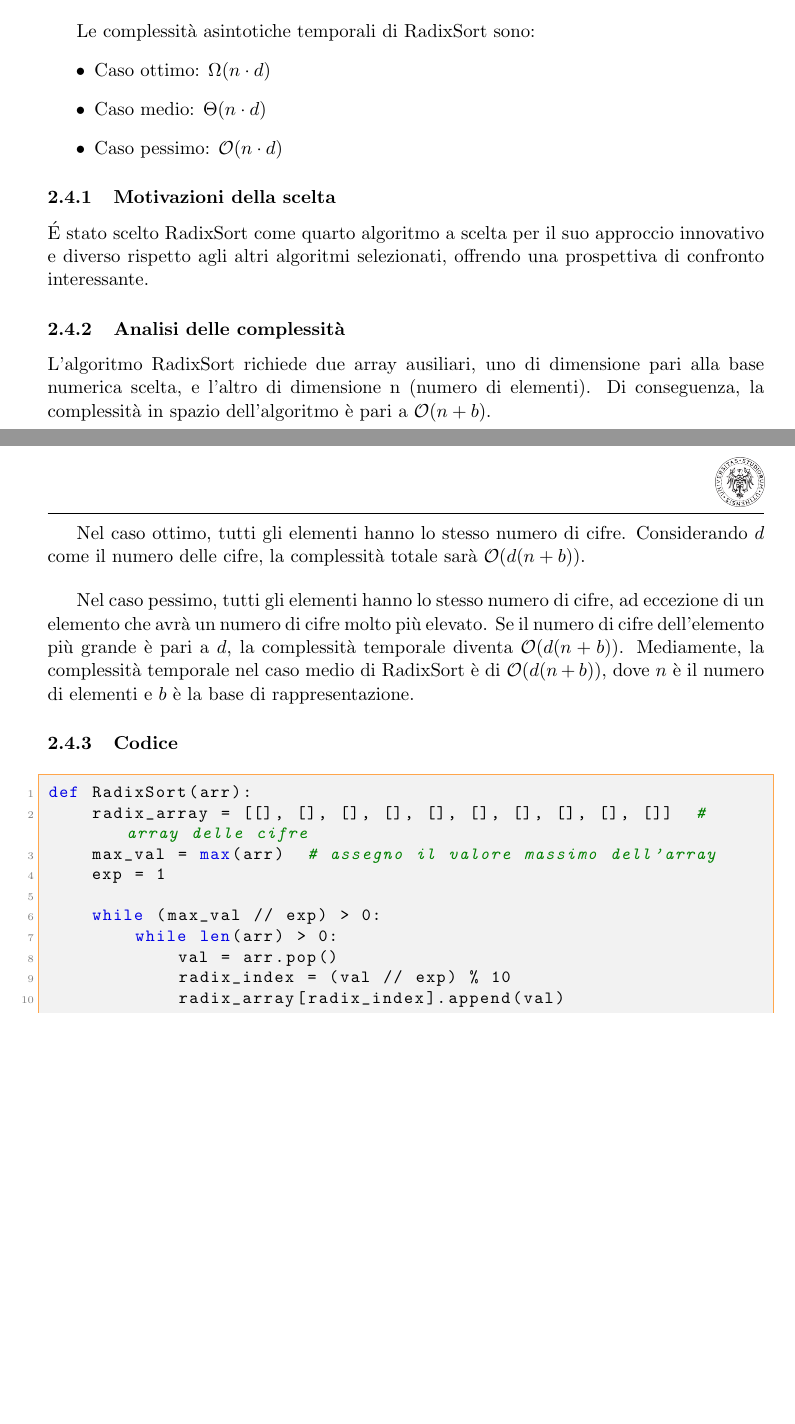
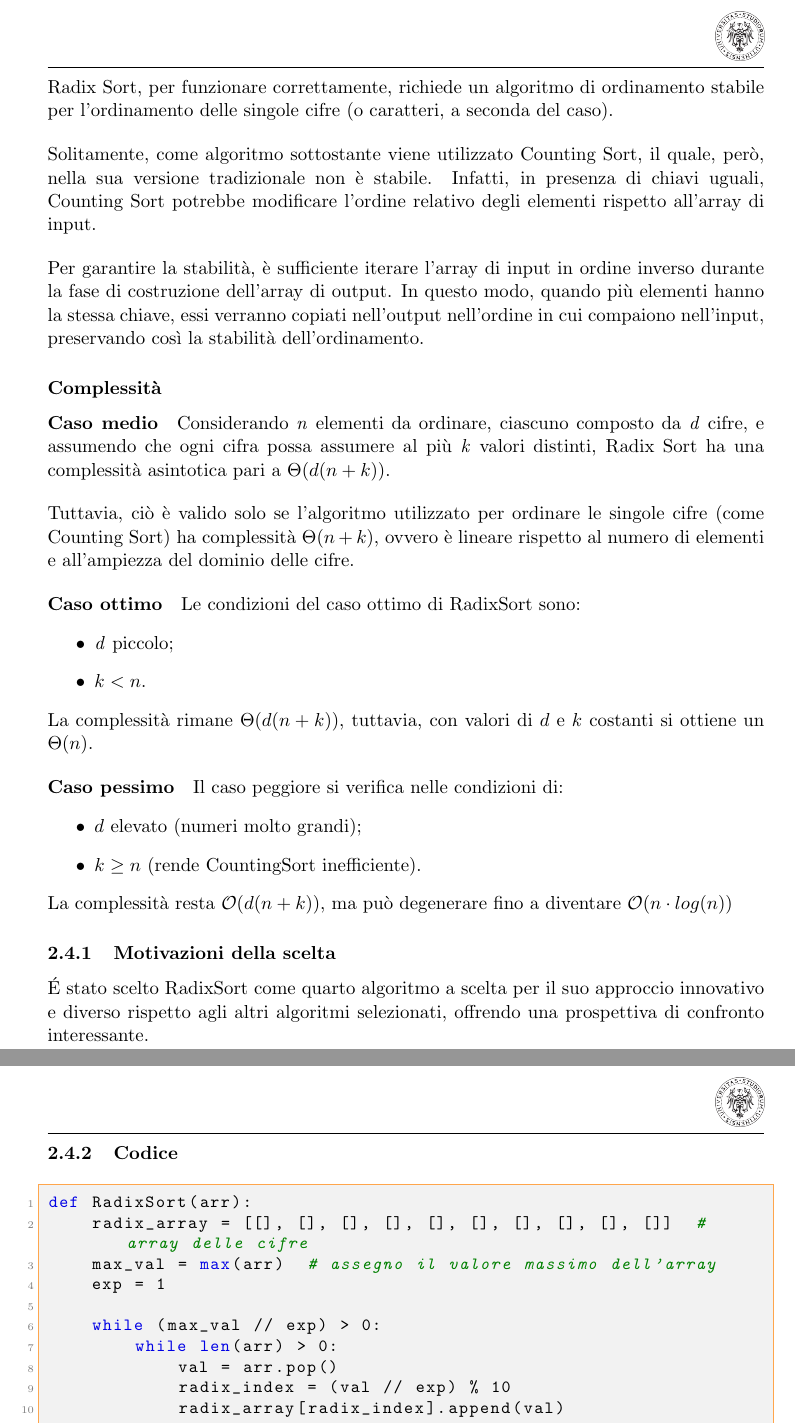
Before and after one commit to andreagioiaa/progetto_ASD__, a LaTeX document (Relazione/Riassunto.tex): two parts of pages 8 and 9 of 10 before the commit and two parts of pages 9 and 10 of 11 after it, joined at a grey line, cut at the place of the change, the shorter picture padded with empty space. Compiled offline with pdfLaTeX.

Commit message:
Spiegazione complessità RadixSort

```diff
--- a/Relazione/Riassunto.tex
+++ b/Relazione/Riassunto.tex
@@ -11,6 +11,8 @@
 \usepackage[paper=a4paper]{geometry}
 \usepackage[shortlabels]{enumitem}
 \usepackage{hyperref}
+\usepackage{caption}
+\captionsetup[figure]{justification=centering}
 % Frontespizio config
 \usepackage[nowrite]{front-th}
 \usepackage{pdfpages}
@@ -311,2 +314 @@ Il seguente frammento implementa una versione modificata del Counting Sort che s
 RadixSort è un algoritmo di ordinamento basato sull'ordinamento cifra per cifra, partendo da quella meno significativa. Risulta particolarmente efficiente in presenta di molti numero con la stessa quantità di cifre.\bigbreak
-Le complessità asintotiche temporali di RadixSort sono:
@@ -313,16 +327,27 @@ Le complessità asintotiche temporali di RadixSort sono:
+\end{center}
+Radix Sort, per funzionare correttamente, richiede un algoritmo di ordinamento stabile per l'ordinamento delle singole cifre (o caratteri, a seconda del caso).\bigbreak
+\noindent Solitamente, come algoritmo sottostante viene utilizzato Counting Sort, il quale, però, nella sua versione tradizionale non è stabile. Infatti, in presenza di chiavi uguali, Counting Sort potrebbe modificare l'ordine relativo degli elementi rispetto all'array di input.\bigbreak
+\noindent Per garantire la stabilità, è sufficiente iterare l'array di input in ordine inverso durante la fase di costruzione dell'array di output. In questo modo, quando più elementi hanno la stessa chiave, essi verranno copiati nell'output nell'ordine in cui compaiono nell'input, preservando così la stabilità dell'ordinamento.
+
+
+
+\subsubsection*{Complessità}
+\textbf{Caso medio}\quad Considerando \textit{n} elementi da ordinare, ciascuno composto da \textit{d} cifre, e assumendo che ogni cifra possa assumere al più \textit{k} valori distinti, Radix Sort ha una complessità asintotica pari a $\Theta(d(n + k))$.\bigbreak
+\noindent Tuttavia, ciò è valido solo se l'algoritmo utilizzato per ordinare le singole cifre (come Counting Sort) ha complessità $\Theta(n + k)$, ovvero è lineare rispetto al numero di elementi e all'ampiezza del dominio delle cifre.\bigbreak
+\noindent \textbf{Caso ottimo}\quad Le condizioni del caso ottimo di RadixSort sono:
 \begin{itemize}
-    \item Caso ottimo: $\Omega(n\cdot d)$
-    \item Caso medio: $\Theta(n\cdot d)$
-    \item Caso pessimo: $\mathcal{O}(n\cdot d)$
+    \item \textit{d} piccolo;
+    \item $k < n$.
 \end{itemize}
-
+La complessità rimane $\Theta(d(n + k))$, tuttavia, con valori di $d$ e $k$ costanti si ottiene un $\Theta(n)$.\bigbreak
+\noindent \textbf{Caso pessimo}\quad Il caso peggiore si verifica nelle condizioni di:
+\begin{itemize}
+    \item $d$ elevato (numeri molto grandi);
+    \item $k \geq n$ (rende CountingSort inefficiente).
+\end{itemize}
+La complessità resta $\mathcal{O}(d(n + k))$, ma può degenerare fino a diventare $\mathcal{O}(n\cdot log(n))$
 \subsubsection{Motivazioni della scelta}
 É stato scelto RadixSort come quarto algoritmo a scelta per il suo approccio innovativo e diverso rispetto agli altri algoritmi selezionati, offrendo una prospettiva di confronto interessante.
-
-\subsubsection{Analisi delle complessità}
-L'algoritmo RadixSort richiede due array ausiliari, uno di dimensione pari alla base numerica scelta, e l'altro di dimensione n (numero di elementi). Di conseguenza, la complessità in spazio dell'algoritmo è pari a $\mathcal{O}(n + b)$.\bigbreak
-Nel caso ottimo, tutti gli elementi hanno lo stesso numero di cifre. Considerando $d$ come il numero delle cifre, la complessità totale sarà $\mathcal{O}(d(n + b))$.\bigbreak
-Nel caso pessimo, tutti gli elementi hanno lo stesso numero di cifre, ad eccezione di un elemento che avrà un numero di cifre molto più elevato. Se il numero di cifre dell'elemento più grande è pari a $d$, la complessità temporale diventa $\mathcal{O}(d (n + b))$. Mediamente, la complessità temporale nel caso medio di RadixSort è di $\mathcal{O}(d (n + b))$, dove $n$ è il numero di elementi e $b$ è la base di rappresentazione.
 
 \subsubsection{Codice}
 \begin{lstlisting}[style=mycodestyle, language=Python]
```
Also changed, not shown: Relazione/Immagini/RadixSort.png (added), Relazione/Riassunto.pdf, Relazione/Riassunto.tex (13 more changed lines), 5 other files.
